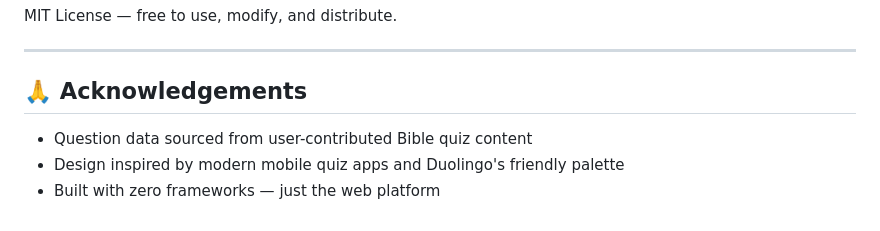
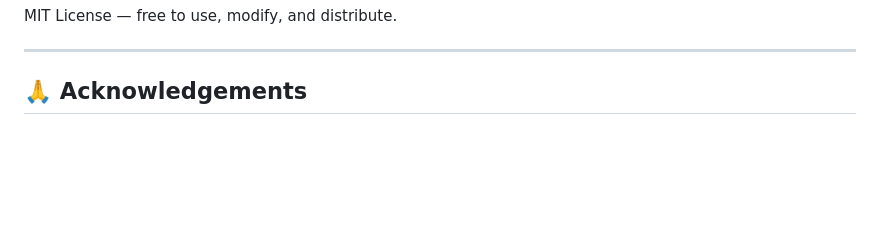
Before and after one commit to chaodi42/BQMaster, a Markdown page: README.md, the part around the change. Drawn GitHub-style; blank space fills up the shorter version.

Commit message:
Remove acknowledgements from README
Removed acknowledgements related to question data and design inspiration.

Signed-off-by: chaodi42 <47159719+chaodi42@users.noreply.github.com>

```diff
--- a/README.md
+++ b/README.md
@@ -130,7 +130,3 @@ MIT License — free to use, modify, and distribute.
 ---
 
 ## 🙏 Acknowledgements
-
-- Question data sourced from user-contributed Bible quiz content
-- Design inspired by modern mobile quiz apps and Duolingo's friendly palette
-- Built with zero frameworks — just the web platform
```
